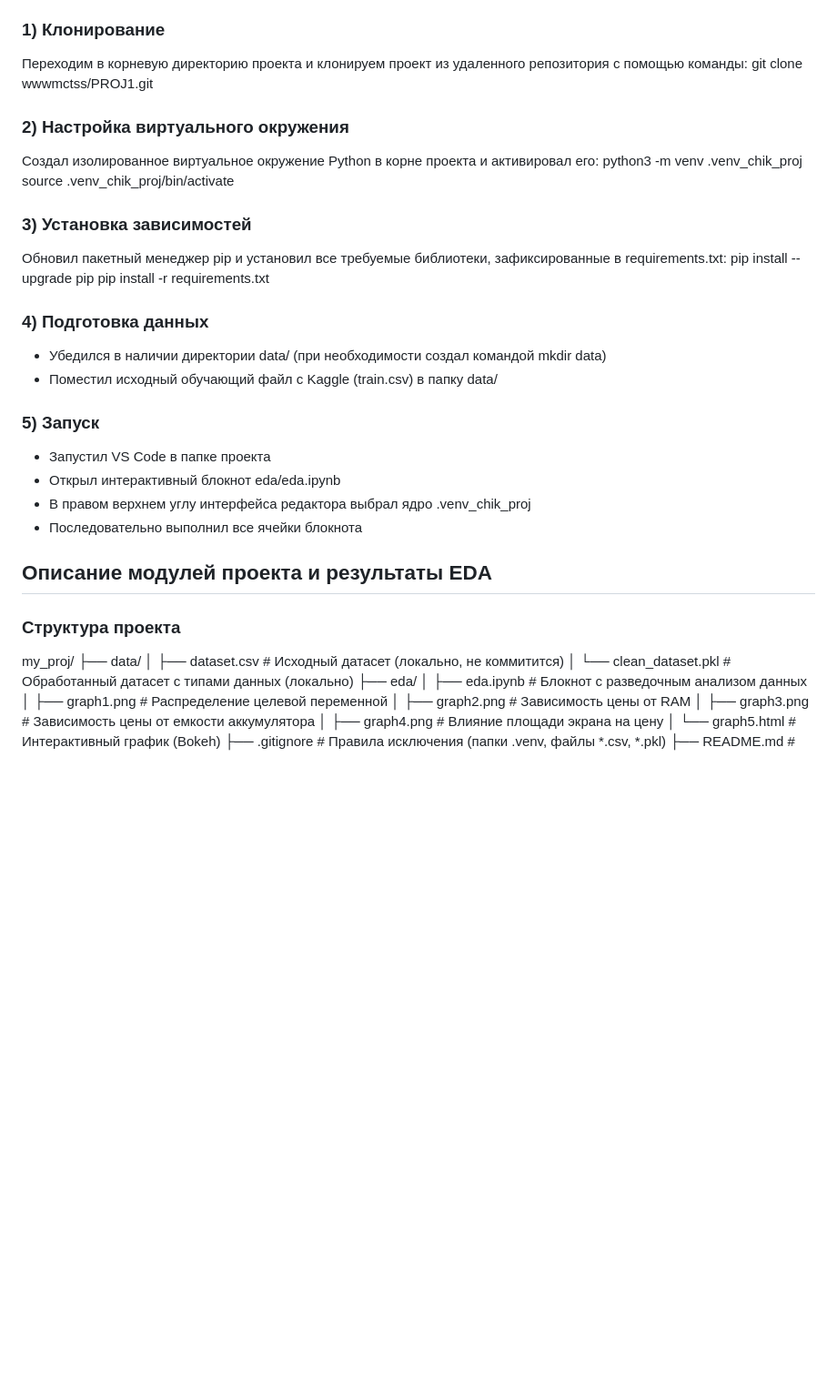
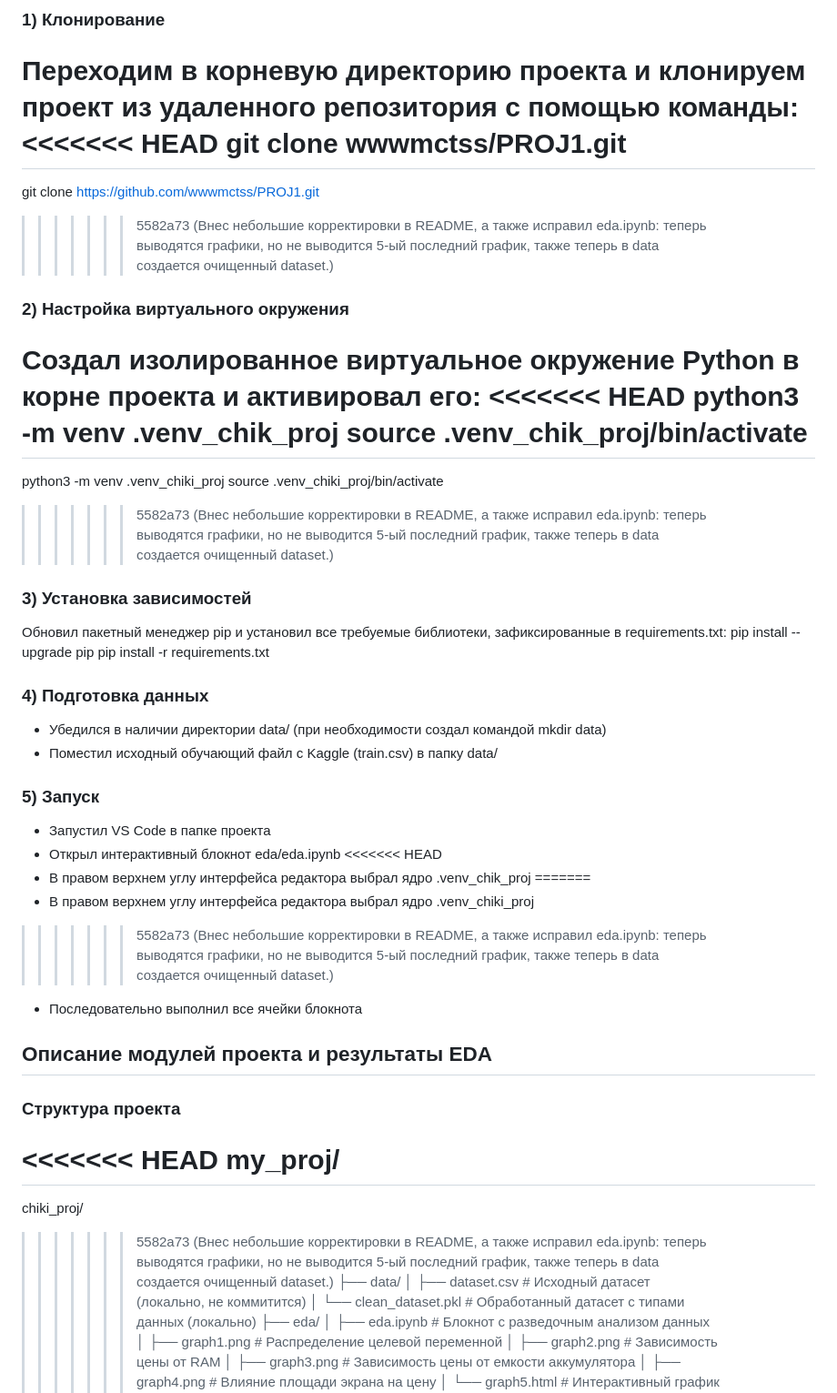
Before and after one commit to wwwmctss/PROJ1, a Markdown page: README.md, the part around the change. Shown at 91% size. GitHub-like rendering; blank space fills up the shorter version.

```diff
--- a/README.md
+++ b/README.md
@@ -12,13 +12,22 @@
 ### 1) Клонирование
 
 Переходим в корневую директорию проекта и клонируем проект из удаленного репозитория с помощью команды:
+<<<<<<< HEAD
 git clone wwwmctss/PROJ1.git
+=======
+git clone https://github.com/wwwmctss/PROJ1.git
+>>>>>>> 5582a73 (Внес небольшие корректировки в README, а также исправил eda.ipynb: теперь выводятся графики, но не выводится 5-ый последний график, также теперь в data создается очищенный dataset.)
 
 ### 2) Настройка виртуального окружения
 
 Создал изолированное виртуальное окружение Python в корне проекта и активировал его:
+<<<<<<< HEAD
 python3 -m venv .venv_chik_proj
 source .venv_chik_proj/bin/activate
+=======
+python3 -m venv .venv_chiki_proj
+source .venv_chiki_proj/bin/activate
+>>>>>>> 5582a73 (Внес небольшие корректировки в README, а также исправил eda.ipynb: теперь выводятся графики, но не выводится 5-ый последний график, также теперь в data создается очищенный dataset.)
 
 ### 3) Установка зависимостей
 
@@ -35,13 +44,21 @@ pip install -r requirements.txt
 
 - Запустил VS Code в папке проекта
 - Открыл интерактивный блокнот eda/eda.ipynb
+<<<<<<< HEAD
 - В правом верхнем углу интерфейса редактора выбрал ядро .venv_chik_proj
+=======
+- В правом верхнем углу интерфейса редактора выбрал ядро .venv_chiki_proj
+>>>>>>> 5582a73 (Внес небольшие корректировки в README, а также исправил eda.ipynb: теперь выводятся графики, но не выводится 5-ый последний график, также теперь в data создается очищенный dataset.)
 - Последовательно выполнил все ячейки блокнота
 
 ## Описание модулей проекта и результаты EDA
 
 ### Структура проекта
+<<<<<<< HEAD
 my_proj/
+=======
+chiki_proj/
+>>>>>>> 5582a73 (Внес небольшие корректировки в README, а также исправил eda.ipynb: теперь выводятся графики, но не выводится 5-ый последний график, также теперь в data создается очищенный dataset.)
 ├── data/
 │   ├── dataset.csv          # Исходный датасет (локально, не коммитится)
 │   └── clean_dataset.pkl    # Обработанный датасет с типами данных (локально)
```
Also changed, not shown: eda/graph1.png (added), eda/graph2.png (added), eda/graph3.png (added), eda/graph4.png (added).
